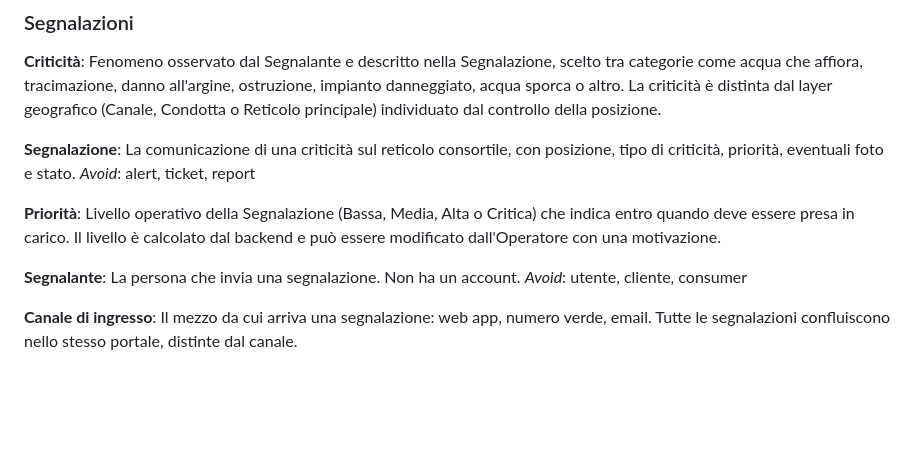
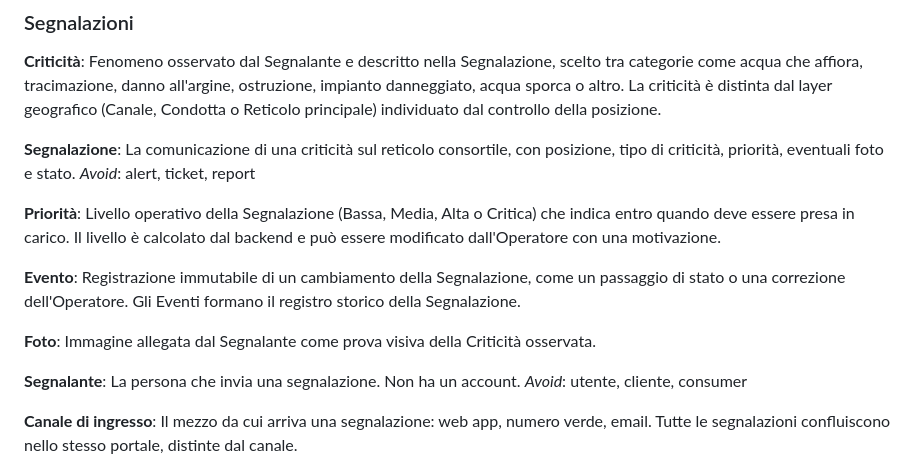
Before and after one commit to cavallinilorenzo/alert-app-garda-chiese, a Markdown page: CONTEXT.md, the part around the change. GitHub-like rendering; blank space fills up the shorter version.

Commit message:
condiviso: definisci evento e foto

```diff
--- a/CONTEXT.md
+++ b/CONTEXT.md
@@ -45,6 +45,12 @@ _Avoid_: alert, ticket, report
 **Priorità**:
 Livello operativo della Segnalazione (Bassa, Media, Alta o Critica) che indica entro quando deve essere presa in carico. Il livello è calcolato dal backend e può essere modificato dall'Operatore con una motivazione.
 
+**Evento**:
+Registrazione immutabile di un cambiamento della Segnalazione, come un passaggio di stato o una correzione dell'Operatore. Gli Eventi formano il registro storico della Segnalazione.
+
+**Foto**:
+Immagine allegata dal Segnalante come prova visiva della Criticità osservata.
+
 **Segnalante**:
 La persona che invia una segnalazione. Non ha un account.
 _Avoid_: utente, cliente, consumer
```
